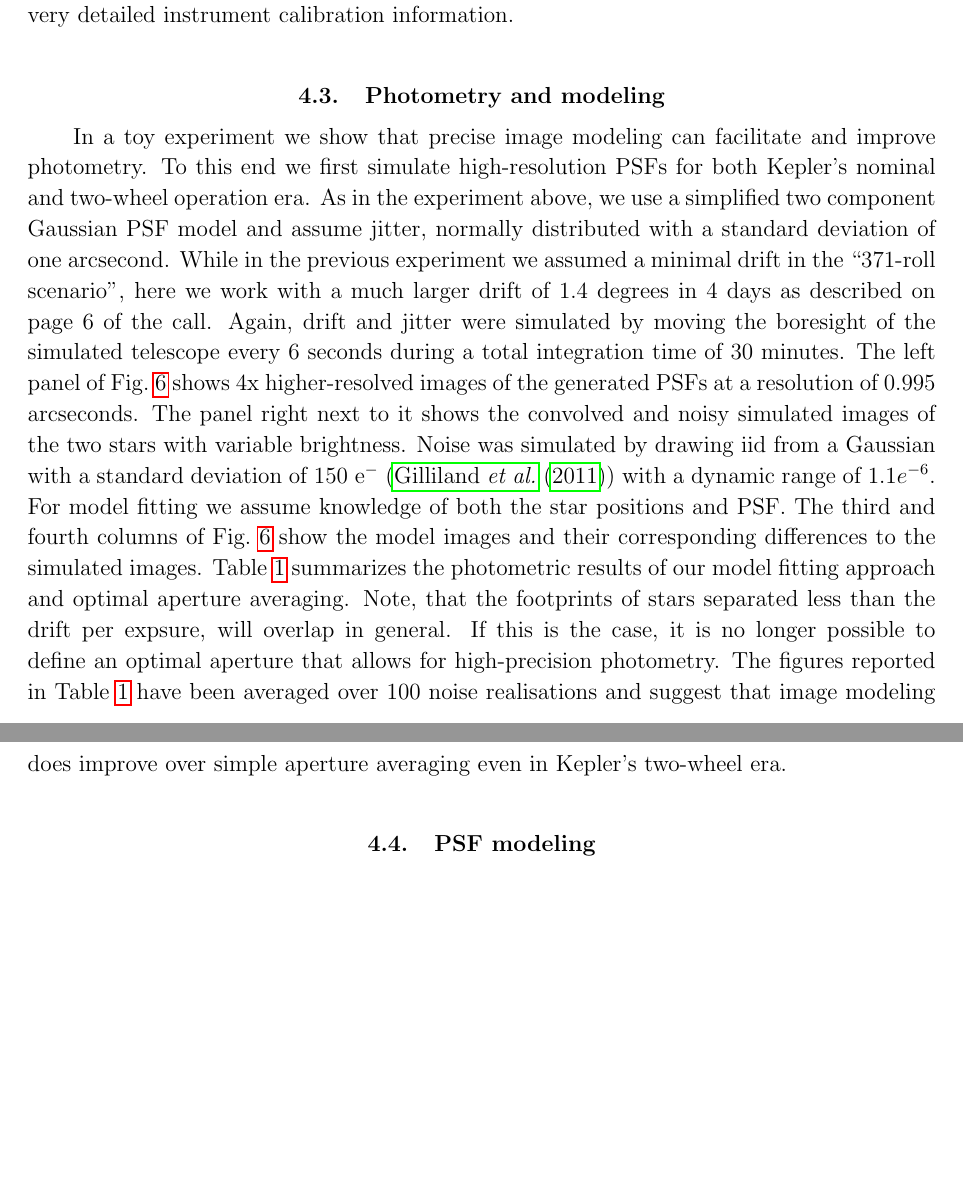
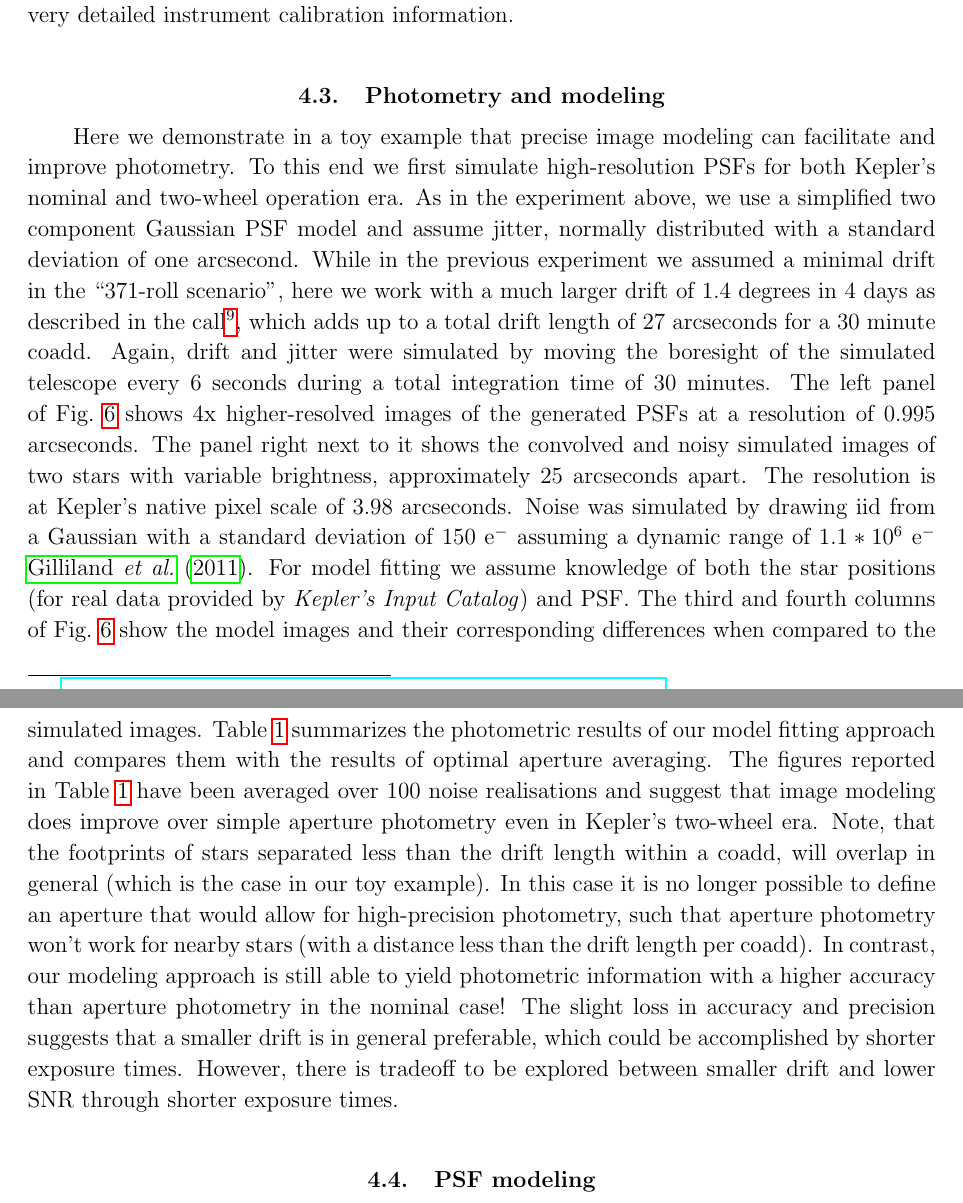
Before and after one commit to davidwhogg/SaveKepler, a LaTeX paper (whitepaper/sk.tex): two parts of pages 12 and 13 of 24, joined at a grey line, cut so that both start at the same text, the shorter picture padded with empty space. Compiled offline with pdfLaTeX.

Commit message:
Finished editing of subsection Photometry and modeling

```diff
--- a/whitepaper/sk.tex
+++ b/whitepaper/sk.tex
@@ -676,36 +676,48 @@ The movement of target stars over the device
 
 \subsection{Photometry and modeling}\label{sec:photometry}
 
-
-In a toy experiment we show that precise image modeling can facilitate
-and improve photometry. To this end we first simulate high-resolution
-PSFs for both Kepler's nominal and two-wheel operation era. As in the
-experiment above, we use a simplified two component Gaussian PSF model
-and assume jitter, normally distributed with a standard deviation of
-one arcsecond. While in the previous experiment we assumed a minimal
-drift in the ``371-roll scenario'', here we work with a much larger
-drift of 1.4 degrees in 4 days as described on page 6 of the
-call. Again, drift and jitter were simulated by moving the boresight
+Here we demonstrate in a toy example that precise image modeling can
+facilitate and improve photometry. To this end we first simulate
+high-resolution PSFs for both Kepler's nominal and two-wheel operation
+era. As in the experiment above, we use a simplified two component
+Gaussian PSF model and assume jitter, normally distributed with a
+standard deviation of one arcsecond. While in the previous experiment
+we assumed a minimal drift in the ``371-roll scenario'', here we work
+with a much larger drift of 1.4 degrees in 4 days as described in the
+call\footnote{\url{http://keplergo.arc.nasa.gov/docs/Kepler-2wheels-call-1.pdf}},
+which adds up to a total drift length of 27 arcseconds for a 30 minute
+coadd.  Again, drift and jitter were simulated by moving the boresight
 of the simulated telescope every 6 seconds during a total integration
 time of 30 minutes. The left panel of Fig.~\ref{fig:photometry} shows
 4x higher-resolved images of the generated PSFs at a resolution of
 0.995 arcseconds. The panel right next to it shows the convolved and
-noisy simulated images of the two stars with variable
-brightness. Noise was simulated by drawing iid from a Gaussian with a
-standard deviation of 150 e$^-$ (\cite{gilliland2011}) with a dynamic
-range of $1.1e^{-6}$. For model fitting we assume knowledge of both the
-star positions and PSF. The third and fourth columns of
-Fig.~\ref{fig:photometry} show the model images and their
-corresponding differences to the simulated
+noisy simulated images of two stars with variable brightness,
+approximately 25 arcseconds apart. The resolution is at Kepler's
+native pixel scale of 3.98 arcseconds. Noise was simulated by drawing
+iid from a Gaussian with a standard deviation of 150 e$^-$ assuming a
+dynamic range of $1.1 * 10^6$ e$^{-}$ \cite{gilliland2011}. For model
+fitting we assume knowledge of both the star positions (for real data
+provided by \emph{Kepler's Input Catalog}) and PSF. The third and
+fourth columns of Fig.~\ref{fig:photometry} show the model images and
+their corresponding differences when compared to the simulated
 images. Table~\ref{tab:photometry} summarizes the photometric results
-of our model fitting approach and optimal aperture averaging. Note,
-that the footprints of stars separated less than the drift per
-expsure, will overlap in general. If this is the case, it is no longer
-possible to define an optimal aperture that allows for high-precision
-photometry. The figures reported in Table~\ref{tab:photometry} have
-been averaged over 100 noise realisations and suggest that image
-modeling does improve over simple aperture averaging even in Kepler's
-two-wheel era.
+of our model fitting approach and compares them with the results of
+optimal aperture averaging. The figures reported in
+Table~\ref{tab:photometry} have been averaged over 100 noise
+realisations and suggest that image modeling does improve over simple
+aperture photometry even in Kepler's two-wheel era. Note, that the
+footprints of stars separated less than the drift length within a
+coadd, will overlap in general (which is the case in our toy
+example). In this case it is no longer possible to define an aperture
+that would allow for high-precision photometry, such that aperture
+photometry won't work for nearby stars (with a distance less than the
+drift length per coadd). In contrast, our modeling approach is still
+able to yield photometric information with a higher accuracy than
+aperture photometry in the nominal case! The slight loss in accuracy
+and precision suggests that a smaller drift is in general preferable,
+which could be accomplished by shorter exposure times. However, there
+is tradeoff to be explored between smaller drift and lower SNR through
+shorter exposure times.
 
 
 \subsection{PSF modeling}\label{sec:psf}
```
Also changed, not shown: whitepaper/sk.tex (4 more changed lines).
